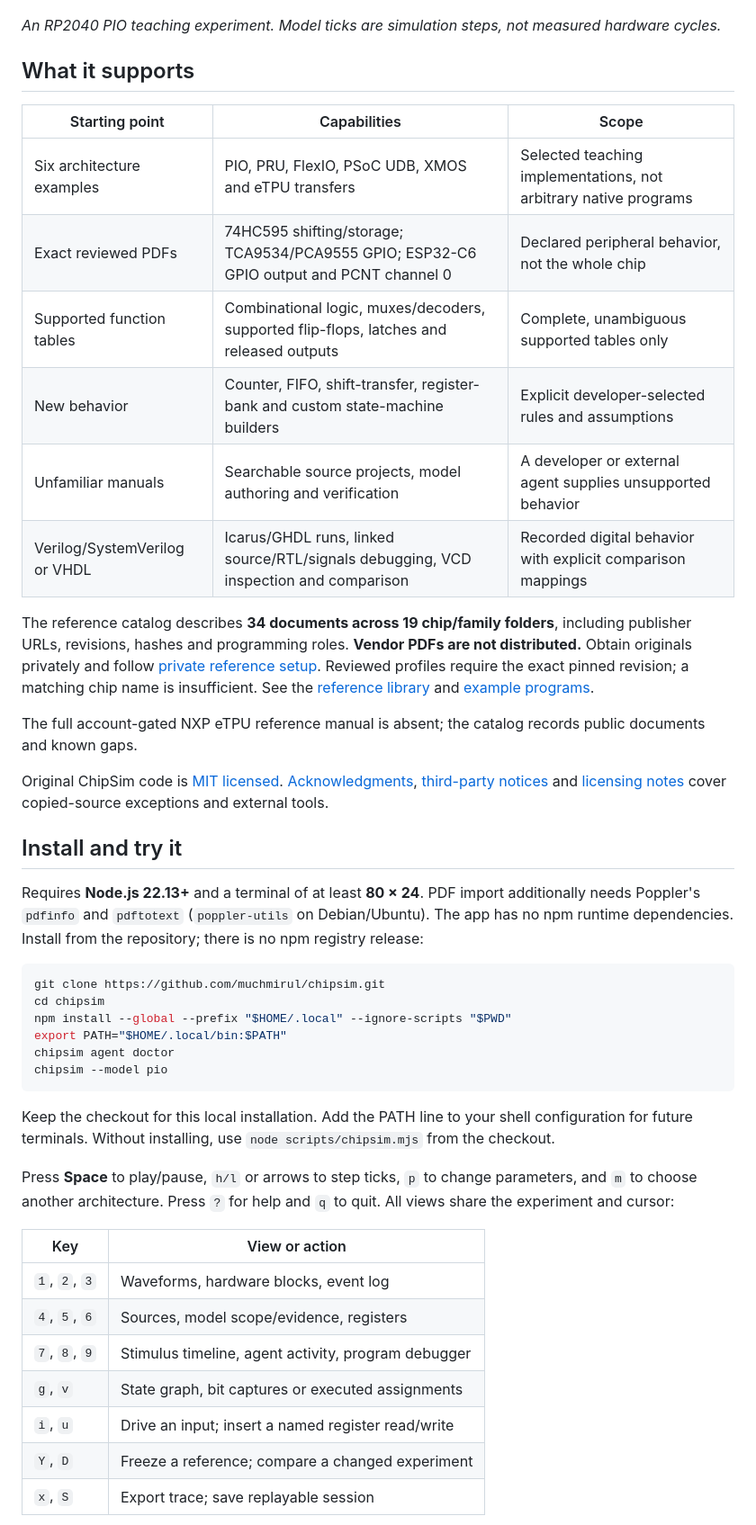
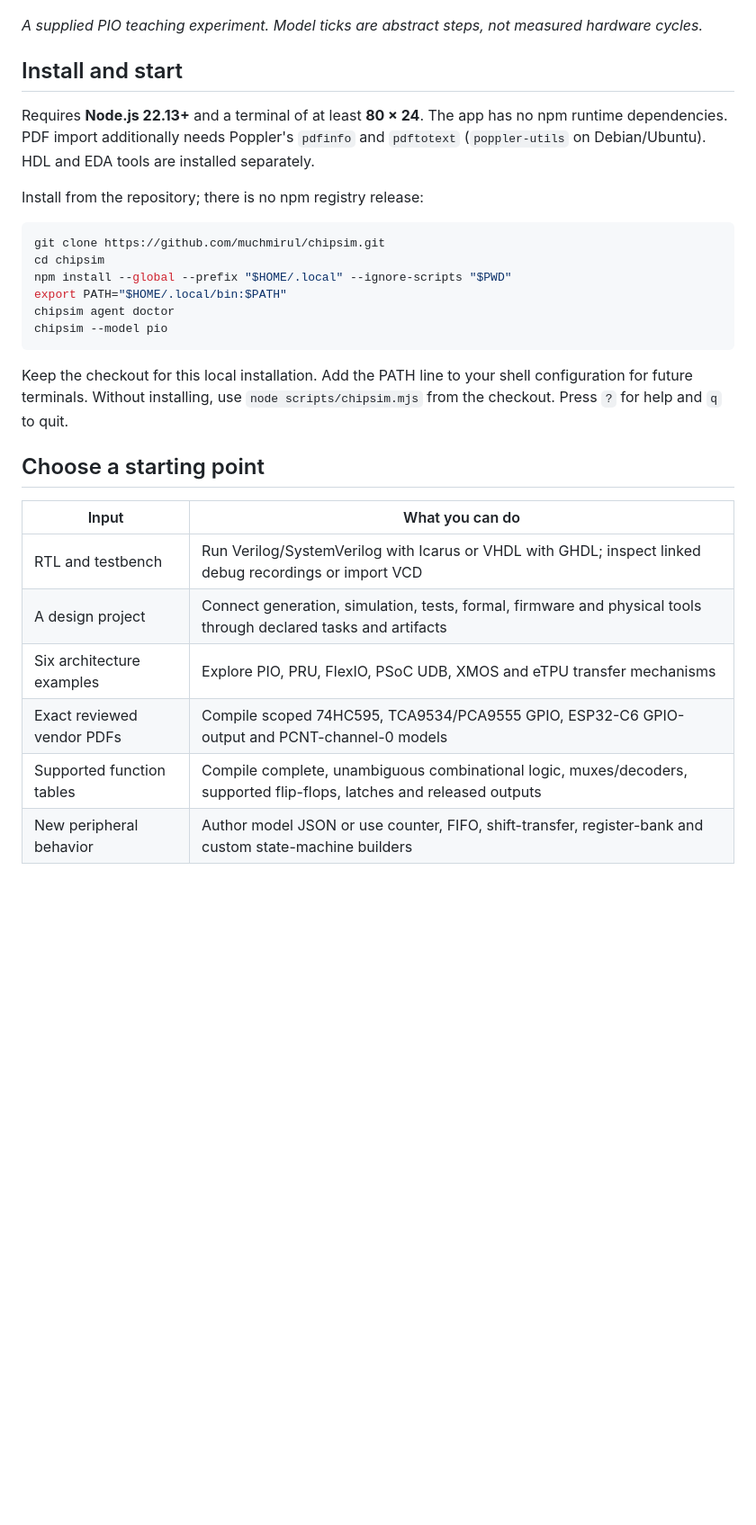
Before and after one commit to muchmirul/chipsim, a Markdown page: README.md, the part around one of its changes. Shown at 90% size. Rendered like a GitHub page; blank space fills up the shorter version.

````diff
--- a/README.md
+++ b/README.md
@@ -6,28 +15,13 @@ Use it to explore questions such as “Which clock edge captures this word?” o
 
 ![PIO transfer waveforms, registers and current event](docs/screenshots/waveforms.png)
 
-_An RP2040 PIO teaching experiment. Model ticks are simulation steps, not measured hardware cycles._
+_A supplied PIO teaching experiment. Model ticks are abstract steps, not measured hardware cycles._
 
-## What it supports
+## Install and start
 
-| Starting point                | Capabilities                                                                            | Scope                                                            |
-| ----------------------------- | --------------------------------------------------------------------------------------- | ---------------------------------------------------------------- |
-| Six architecture examples     | PIO, PRU, FlexIO, PSoC UDB, XMOS and eTPU transfers                                     | Selected teaching implementations, not arbitrary native programs |
-| Exact reviewed PDFs           | 74HC595 shifting/storage; TCA9534/PCA9555 GPIO; ESP32-C6 GPIO output and PCNT channel 0 | Declared peripheral behavior, not the whole chip                 |
-| Supported function tables     | Combinational logic, muxes/decoders, supported flip-flops, latches and released outputs | Complete, unambiguous supported tables only                      |
-| New behavior                  | Counter, FIFO, shift-transfer, register-bank and custom state-machine builders          | Explicit developer-selected rules and assumptions                |
-| Unfamiliar manuals            | Searchable source projects, model authoring and verification                            | A developer or external agent supplies unsupported behavior      |
-| Verilog/SystemVerilog or VHDL | Icarus/GHDL runs, linked source/RTL/signals debugging, VCD inspection and comparison    | Recorded digital behavior with explicit comparison mappings      |
+Requires **Node.js 22.13+** and a terminal of at least **80 × 24**. The app has no npm runtime dependencies. PDF import additionally needs Poppler's `pdfinfo` and `pdftotext` (`poppler-utils` on Debian/Ubuntu). HDL and EDA tools are installed separately.
 
-The reference catalog describes **34 documents across 19 chip/family folders**, including publisher URLs, revisions, hashes and programming roles. **Vendor PDFs are not distributed.** Obtain originals privately and follow [private reference setup](docs/LOCAL_REFERENCES.md). Reviewed profiles require the exact pinned revision; a matching chip name is insufficient. See the [reference library](docs/references/README.md) and [example programs](examples/programs/README.md).
-
-The full account-gated NXP eTPU reference manual is absent; the catalog records public documents and known gaps.
-
-Original ChipSim code is [MIT licensed](LICENSE). [Acknowledgments](ACKNOWLEDGMENTS.md), [third-party notices](THIRD_PARTY_NOTICES.md) and [licensing notes](docs/LICENSING.md) cover copied-source exceptions and external tools.
-
-## Install and try it
-
-Requires **Node.js 22.13+** and a terminal of at least **80 × 24**. PDF import additionally needs Poppler's `pdfinfo` and `pdftotext` (`poppler-utils` on Debian/Ubuntu). The app has no npm runtime dependencies. Install from the repository; there is no npm registry release:
+Install from the repository; there is no npm registry release:
 
 ```sh
 git clone https://github.com/muchmirul/chipsim.git
@@ -38,17 +32,16 @@ chipsim agent doctor
 chipsim --model pio
 ```
 
-Keep the checkout for this local installation. Add the PATH line to your shell configuration for future terminals. Without installing, use `node scripts/chipsim.mjs` from the checkout.
+Keep the checkout for this local installation. Add the PATH line to your shell configuration for future terminals. Without installing, use `node scripts/chipsim.mjs` from the checkout. Press `?` for help and `q` to quit.
 
-Press **Space** to play/pause, `h/l` or arrows to step ticks, `p` to change parameters, and `m` to choose another architecture. Press `?` for help and `q` to quit. All views share the experiment and cursor:
+## Choose a starting point
 
-| Key           | View or action                                      |
-| ------------- | --------------------------------------------------- |
-| `1`, `2`, `3` | Waveforms, hardware blocks, event log               |
-| `4`, `5`, `6` | Sources, model scope/evidence, registers            |
-| `7`, `8`, `9` | Stimulus timeline, agent activity, program debugger |
-| `g`, `v`      | State graph, bit captures or executed assignments   |
-| `i`, `u`      | Drive an input; insert a named register read/write  |
-| `Y`, `D`      | Freeze a reference; compare a changed experiment    |
-| `x`, `S`      | Export trace; save replayable session               |
+| Input                      | What you can do                                                                                                       |
+| -------------------------- | --------------------------------------------------------------------------------------------------------------------- |
+| RTL and testbench          | Run Verilog/SystemVerilog with Icarus or VHDL with GHDL; inspect linked debug recordings or import VCD                |
+| A design project           | Connect generation, simulation, tests, formal, firmware and physical tools through declared tasks and artifacts       |
+| Six architecture examples  | Explore PIO, PRU, FlexIO, PSoC UDB, XMOS and eTPU transfer mechanisms                                                 |
+| Exact reviewed vendor PDFs | Compile scoped 74HC595, TCA9534/PCA9555 GPIO, ESP32-C6 GPIO-output and PCNT-channel-0 models                          |
+| Supported function tables  | Compile complete, unambiguous combinational logic, muxes/decoders, supported flip-flops, latches and released outputs |
+| New peripheral behavior    | Author model JSON or use counter, FIFO, shift-transfer, register-bank and custom state-machine builders               |
 
````
Also changed, not shown: other parts of README.md (+128 -121 lines).
